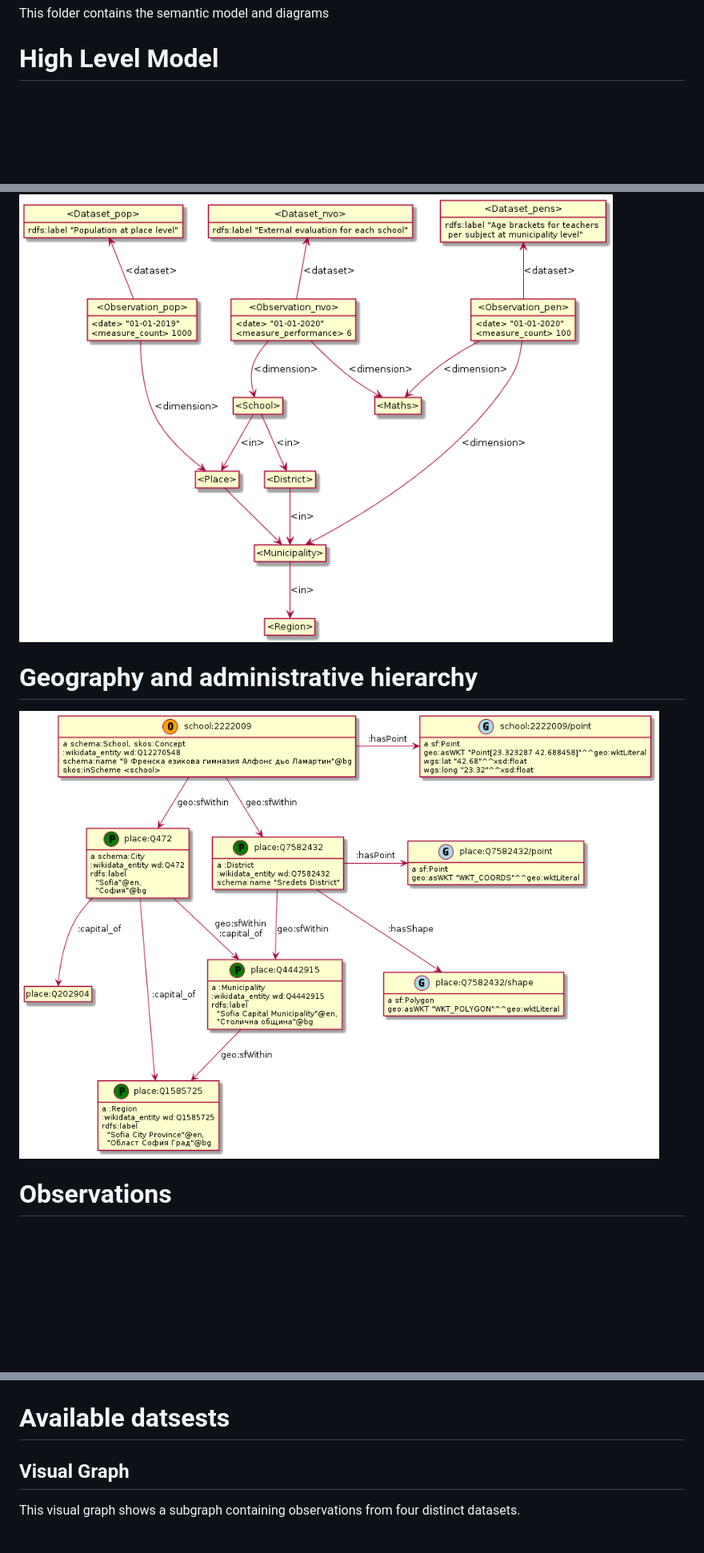
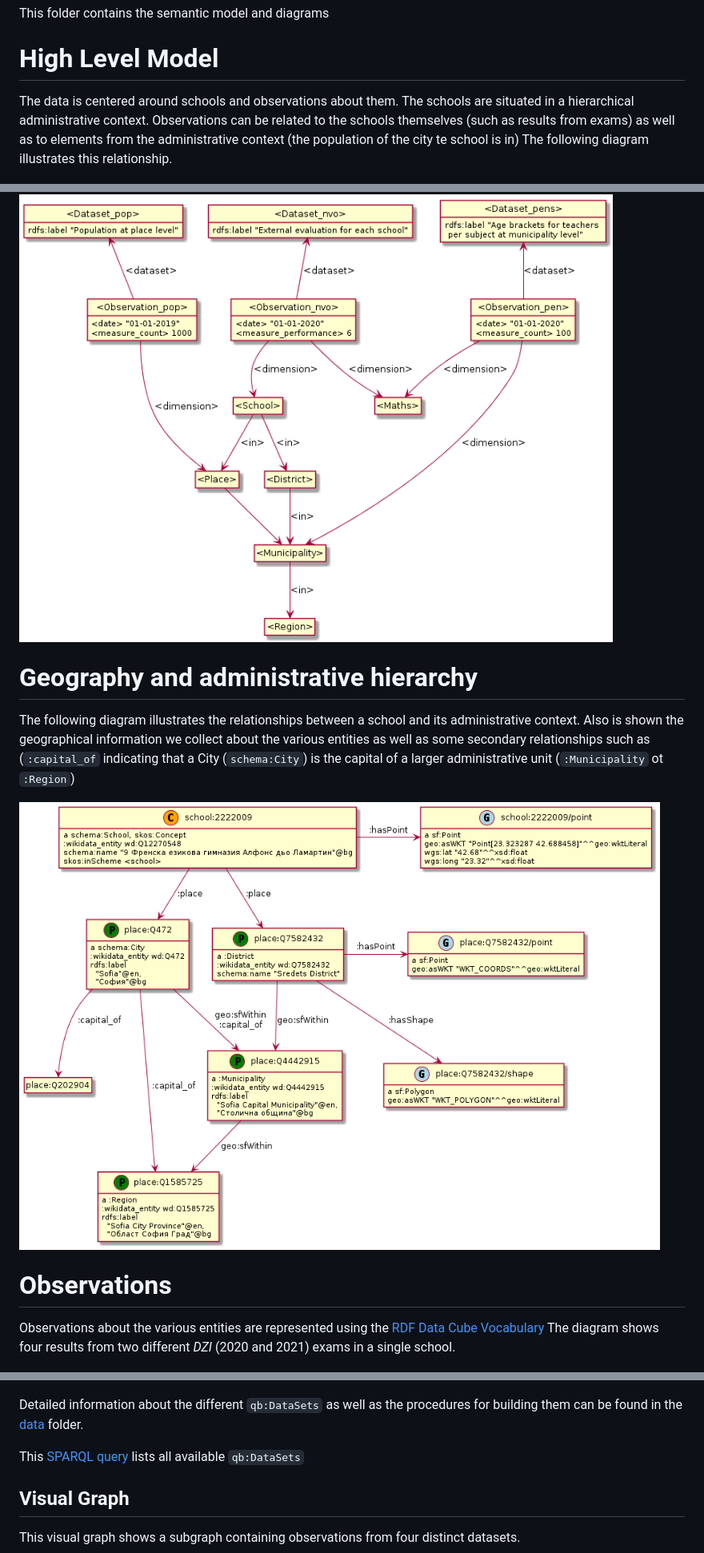
Before and after one commit to data-for-good-bg/semantic-schools, a Markdown page: model/README.md, 3 parts joined by grey strips. Shown at 80% size. Drawn GitHub-style; pictures changed too: model/school-geo.png; blank space fills up the shorter version.

Commit message:
readme and doc

```diff
--- a/model/README.md
+++ b/model/README.md
@@ -2,21 +2,31 @@ This folder contains the semantic model and diagrams
 
 # High Level Model
 
+The data is centered around schools and observations about them.
+The schools are situated in a hierarchical administrative context.
+Observations can be related to the schools themselves (such as results from exams) as well as to elements from the administrative context (the population of the city te school is in)
+The following diagram illustrates this relationship.
+
 ![](high-level.png)
 
+# Geography and administrative hierarchy
 
-# Geography and administrative hierarchy
+The following diagram illustrates the relationships between a school and its administrative context.
+Also is shown the geographical information we collect about the various entities
+as well as some secondary relationships such as (`:capital_of` indicating that a City (`schema:City`) is the capital of a larger administrative unit (`:Municipality` ot `:Region`)
 
 ![](school-geo.png)
 
 # Observations
 
+Observations about the various entities are represented using the [RDF Data Cube Vocabulary](https://www.w3.org/TR/vocab-data-cube/)
+The diagram shows four results from two different *DZI* (2020 and 2021) exams in a single school.
+
 ![](observation.png)
 
-# Available datsests
+Detailed information about the different `qb:DataSets` as well as the procedures for building them can be found in the [data](../data) folder.
 
-
-
+This [SPARQL query](http://edu.ontotext.com/sparql?savedQueryName=List%20all%20available%20datasets&owner=admin&execute) lists all available `qb:DataSets`
 
 ## Visual Graph
 
```
Also changed, not shown: 1 other file.
